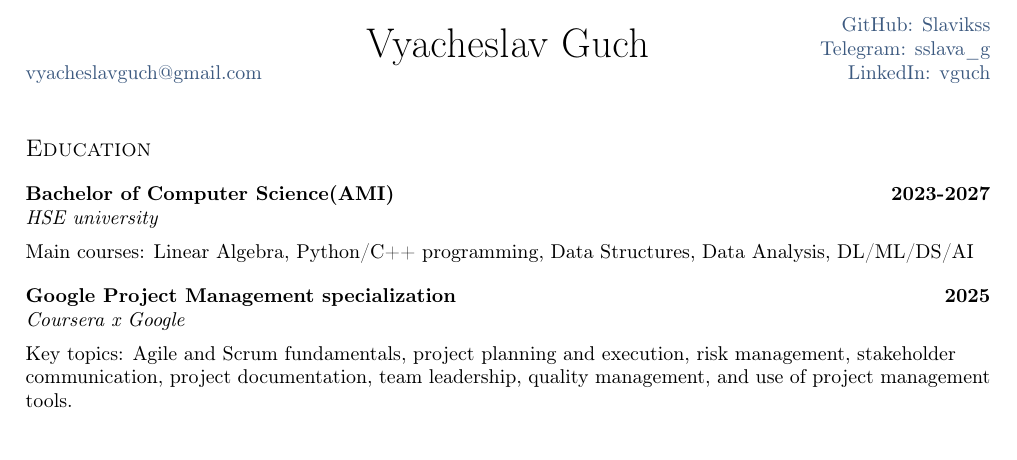
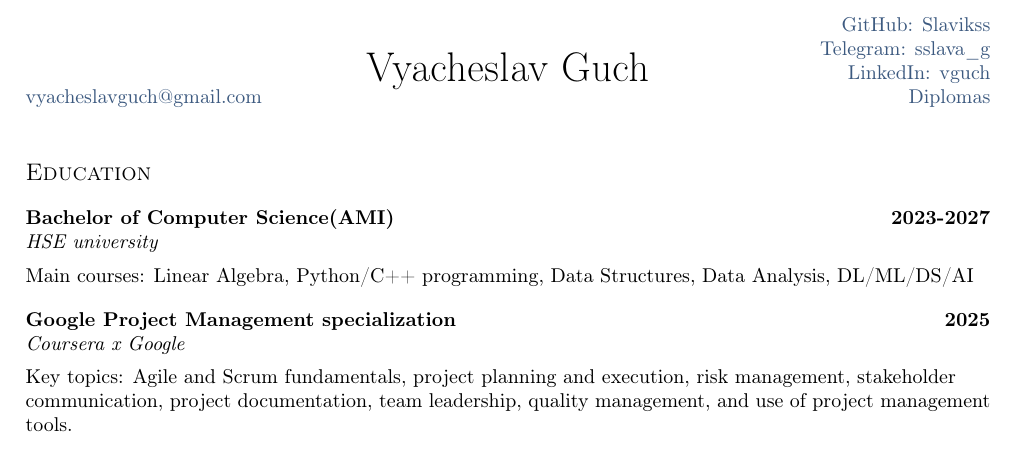
Before and after one commit to Slavikss/CVs, a LaTeX CV (management/resume.tex, which reads management/sections/_header.tex): part of page 1 of 2, cut so that both start at the same text. Compiled offline with pdfLaTeX.

Commit message:
adding diplomas

```diff
--- a/management/sections/_header.tex
+++ b/management/sections/_header.tex
@@ -19,6 +19,7 @@
 	\href{https://github.com/\github}{GitHub: \github} \\% Github
         \href{https://t.me/\tg}{Telegram: \tg} \\% Telegram
          \href{https://www.linkedin.com/in/}{LinkedIn: \link} \\% LinkedIn
+	\href{https://github.com/Slavikss/CVs/tree/master/diplomas}{Diplomas}
 	\end{minipage}
 
 \end{center}
```
Also changed, not shown: MLE/sections/_header.tex (+1 -0 lines), README.MD, diplomas/IT/AI_Talent_final.pdf (added), diplomas/IT/AI_arrow_bootcamp_winner.pdf (added), diplomas/IT/AI_talent_winner.pdf (added), diplomas/IT/Coding_talent_winner.pdf (added), diplomas/IT/NASA students hackathon_participant.pdf (added), diplomas/IT/SQL_simulator_karpov_courses_1st_degree.pdf (added), diplomas/IT/Tinkoff_1st_degree.pdf (added), diplomas/IT/XMAS_hack_winner.pdf (added), management/resume.pdf, 8 other files.
